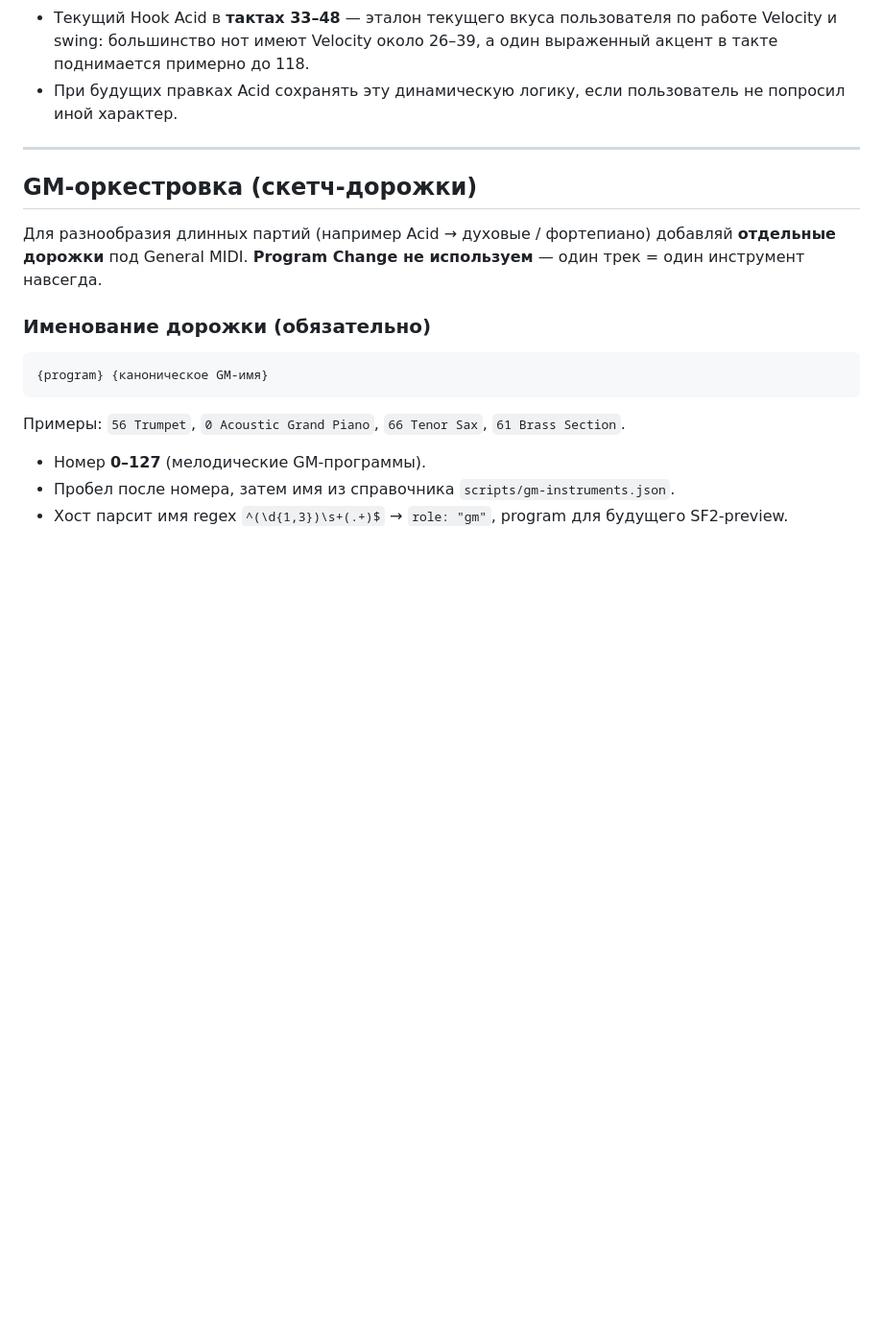
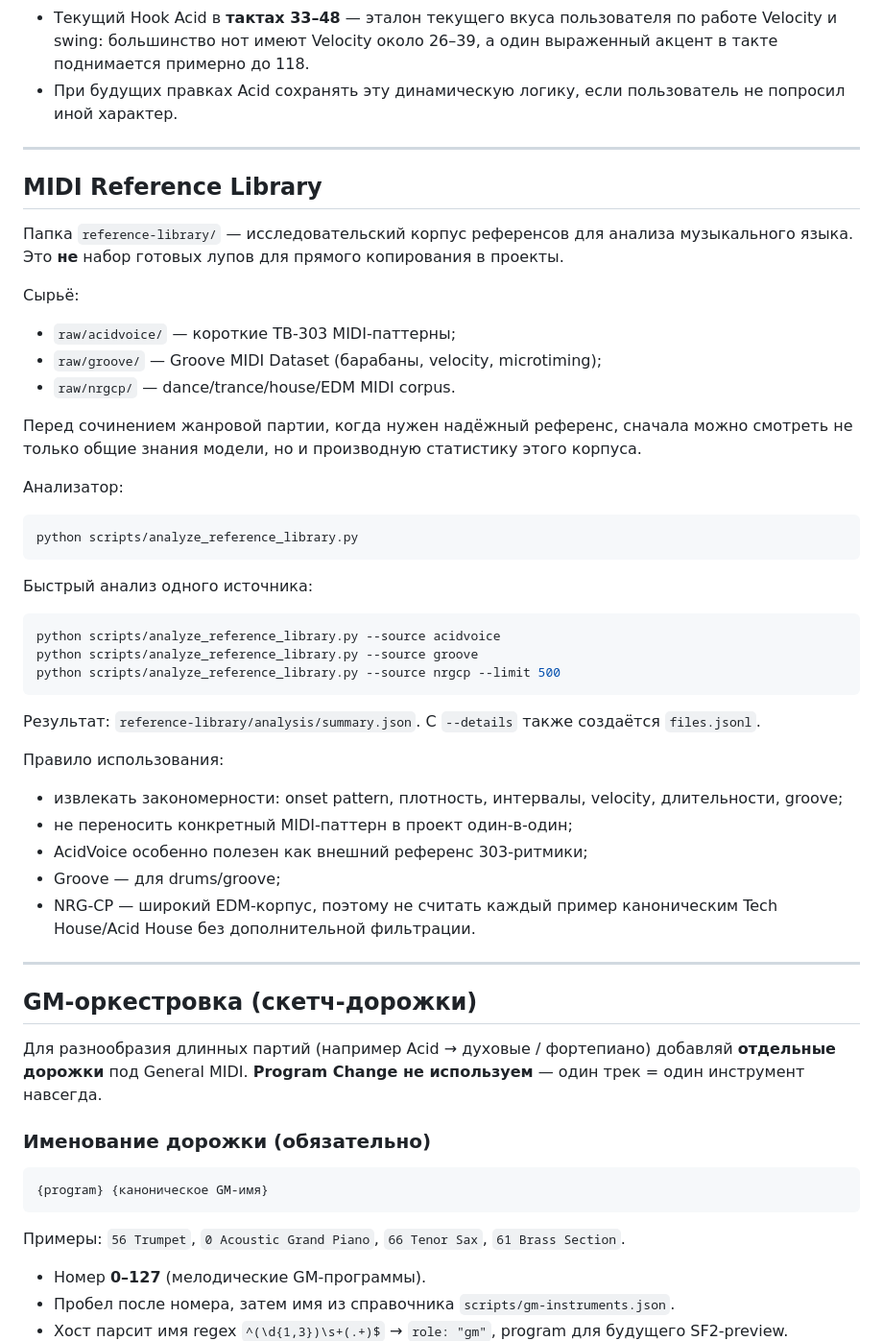
Before and after one commit to artick74-prog/sequencer, a Markdown page: AGENTS.md, the part around the change. Shown at 96% size. GitHub-like rendering; blank space fills up the shorter version.

Commit message:
Document MIDI reference workflow

````diff
--- a/AGENTS.md
+++ b/AGENTS.md
@@ -158,6 +158,42 @@ Swing / ручные правки пользователя:
 - Не выравнивать обратно humanized/swing-позиции на строгую 1/16 без отдельной просьбы.
 - Текущий Hook Acid в **тактах 33–48** — эталон текущего вкуса пользователя по работе Velocity и swing: большинство нот имеют Velocity около 26–39, а один выраженный акцент в такте поднимается примерно до 118.
 - При будущих правках Acid сохранять эту динамическую логику, если пользователь не попросил иной характер.
+
+---
+
+## MIDI Reference Library
+
+Папка `reference-library/` — исследовательский корпус референсов для анализа музыкального языка. Это **не** набор готовых лупов для прямого копирования в проекты.
+
+Сырьё:
+- `raw/acidvoice/` — короткие TB-303 MIDI-паттерны;
+- `raw/groove/` — Groove MIDI Dataset (барабаны, velocity, microtiming);
+- `raw/nrgcp/` — dance/trance/house/EDM MIDI corpus.
+
+Перед сочинением жанровой партии, когда нужен надёжный референс, сначала можно смотреть не только общие знания модели, но и производную статистику этого корпуса.
+
+Анализатор:
+
+```bash
+python scripts/analyze_reference_library.py
+```
+
+Быстрый анализ одного источника:
+
+```bash
+python scripts/analyze_reference_library.py --source acidvoice
+python scripts/analyze_reference_library.py --source groove
+python scripts/analyze_reference_library.py --source nrgcp --limit 500
+```
+
+Результат: `reference-library/analysis/summary.json`. С `--details` также создаётся `files.jsonl`.
+
+Правило использования:
+- извлекать закономерности: onset pattern, плотность, интервалы, velocity, длительности, groove;
+- не переносить конкретный MIDI-паттерн в проект один-в-один;
+- AcidVoice особенно полезен как внешний референс 303-ритмики;
+- Groove — для drums/groove;
+- NRG-CP — широкий EDM-корпус, поэтому не считать каждый пример каноническим Tech House/Acid House без дополнительной фильтрации.
 
 ---
 
````
